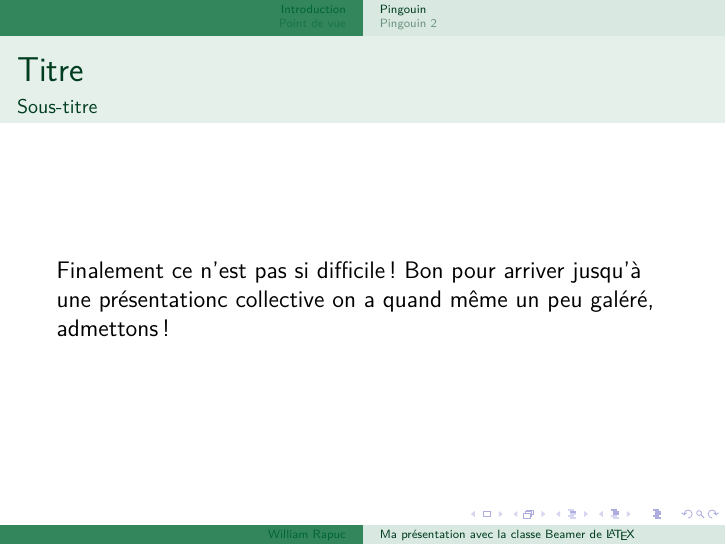
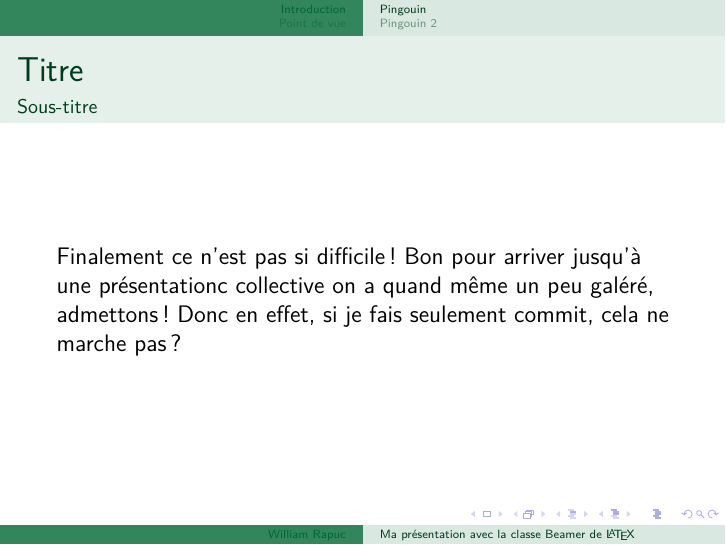
Before and after one commit to EdytemPower/Recommencons, LaTeX slides (demo_slides.tex): page 2 of 6. Compiled offline with pdfLaTeX.

Commit message:
Update demo_slides.tex

```diff
--- a/demo_slides.tex
+++ b/demo_slides.tex
@@ -28,6 +28,7 @@
  \end{frame}
  \begin{frame}{Titre }{Sous-titre}
   Finalement ce n'est pas si difficile ! Bon pour arriver jusqu'à une présentationc collective on a quand même un peu galéré, admettons!
+  Donc en effet, si je fais seulement commit, cela ne marche pas?
   	\end{frame}
 %%%%%%%%%%%%%%%%%%%%%%%%%%%%%%%%%%%%%%%%%%%%%%%%%%%%%%%
  \subsection{Pingouin 2}
```
